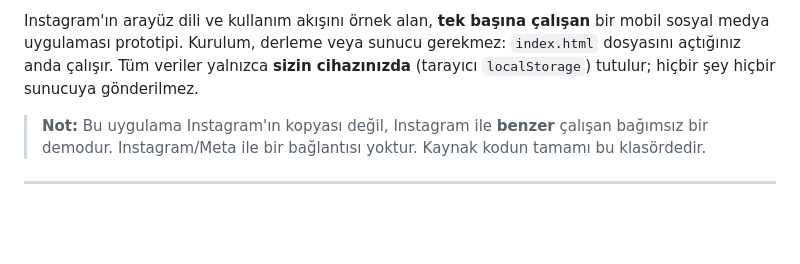
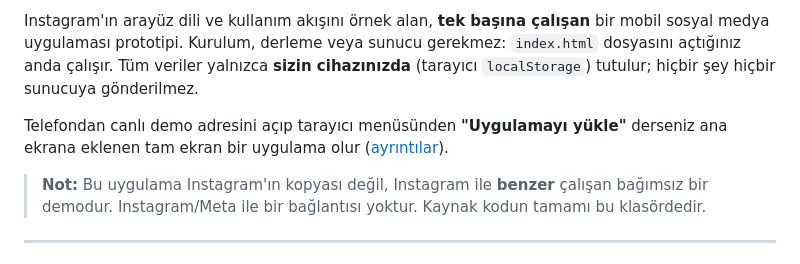
Before and after one commit to nuhbaba/instagram-clone, a Markdown page: README.md, the part around one of its changes. GitHub-like rendering; blank space fills up the shorter version.

Commit message:
README ve telefon kilavuzuna canli demo (GitHub Pages) baglantisi ekle

```diff
--- a/README.md
+++ b/README.md
@@ -4,6 +6,9 @@ Instagram'ın arayüz dili ve kullanım akışını örnek alan, **tek başına
 sosyal medya uygulaması prototipi. Kurulum, derleme veya sunucu gerekmez: `index.html`
 dosyasını açtığınız anda çalışır. Tüm veriler yalnızca **sizin cihazınızda** (tarayıcı
 `localStorage`) tutulur; hiçbir şey hiçbir sunucuya gönderilmez.
+
+Telefondan canlı demo adresini açıp tarayıcı menüsünden **"Uygulamayı yükle"** derseniz
+ana ekrana eklenen tam ekran bir uygulama olur ([ayrıntılar](TELEFONA-YUKLE.md)).
 
 > **Not:** Bu uygulama Instagram'ın kopyası değil, Instagram ile **benzer** çalışan bağımsız
 > bir demodur. Instagram/Meta ile bir bağlantısı yoktur. Kaynak kodun tamamı bu klasördedir.
```
Also changed, not shown: other parts of README.md (+2 -0 lines), TELEFONA-YUKLE.md (+11 -7 lines).
